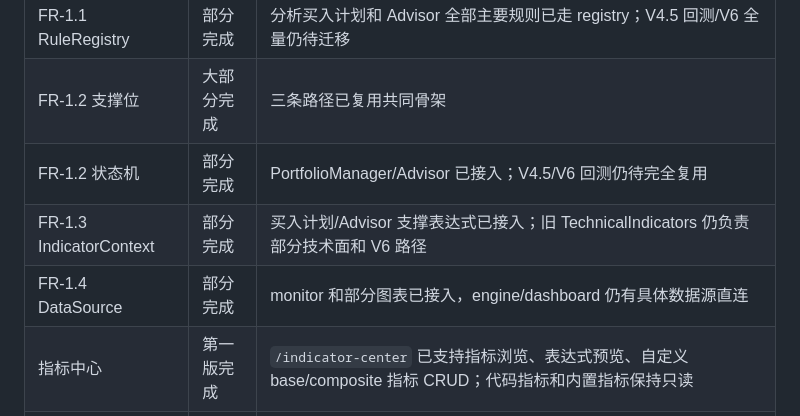
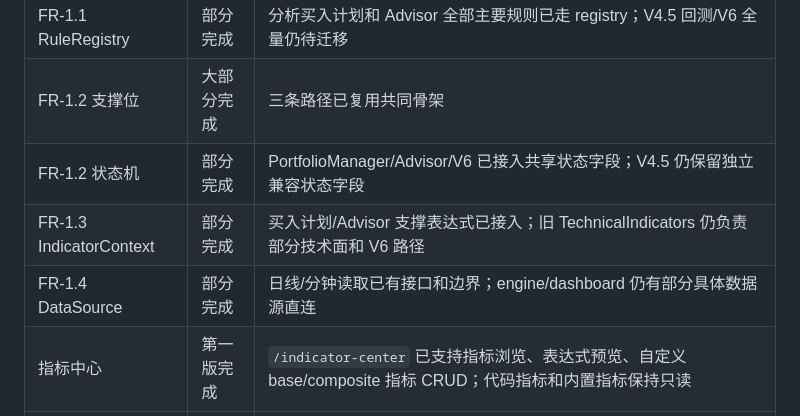
Before and after one commit to fewhg3yhjt/stock-data-analyse, a Markdown page: docs/IMPLEMENTATION_GUIDE.md, the part around the change. Rendered like a GitHub page.

```diff
--- a/docs/IMPLEMENTATION_GUIDE.md
+++ b/docs/IMPLEMENTATION_GUIDE.md
@@ -134,9 +134,9 @@ curl -s -o /dev/null -w 'HTTP %{http_code}\n' https://stock.easyconnect.ltd/
 |------|----------|--------------------------|
 | FR-1.1 RuleRegistry | 部分完成 | 分析买入计划和 Advisor 全部主要规则已走 registry；V4.5 回测/V6 全量仍待迁移 |
 | FR-1.2 支撑位 | 大部分完成 | 三条路径已复用共同骨架 |
-| FR-1.2 状态机 | 部分完成 | PortfolioManager/Advisor 已接入；V4.5/V6 回测仍待完全复用 |
+| FR-1.2 状态机 | 部分完成 | PortfolioManager/Advisor/V6 已接入共享状态字段；V4.5 仍保留独立兼容状态字段 |
 | FR-1.3 IndicatorContext | 部分完成 | 买入计划/Advisor 支撑表达式已接入；旧 TechnicalIndicators 仍负责部分技术面和 V6 路径 |
-| FR-1.4 DataSource | 部分完成 | monitor 和部分图表已接入，engine/dashboard 仍有具体数据源直连 |
+| FR-1.4 DataSource | 部分完成 | 日线/分钟读取已有接口和边界；engine/dashboard 仍有部分具体数据源直连 |
 | 指标中心 | 第一版完成 | `/indicator-center` 已支持指标浏览、表达式预览、自定义 base/composite 指标 CRUD；代码指标和内置指标保持只读 |
 | FR-2 策略编排器 | 部分完成 | list/map-list、实时预览、schema 校验和样本回测预检已完成；发布/复杂版本 UI 仍待补齐 |
 | FR-3 通知编排器 | 部分完成 | action/price/indicator 条件和 AND/OR 已执行；HTTP 状态、去重时机、任务防重叠、持久化 outbox 和重试已加固；跨源统一批次仍待补齐 |
```
Also changed, not shown: docs/STATUS.md (+5 -5 lines).
